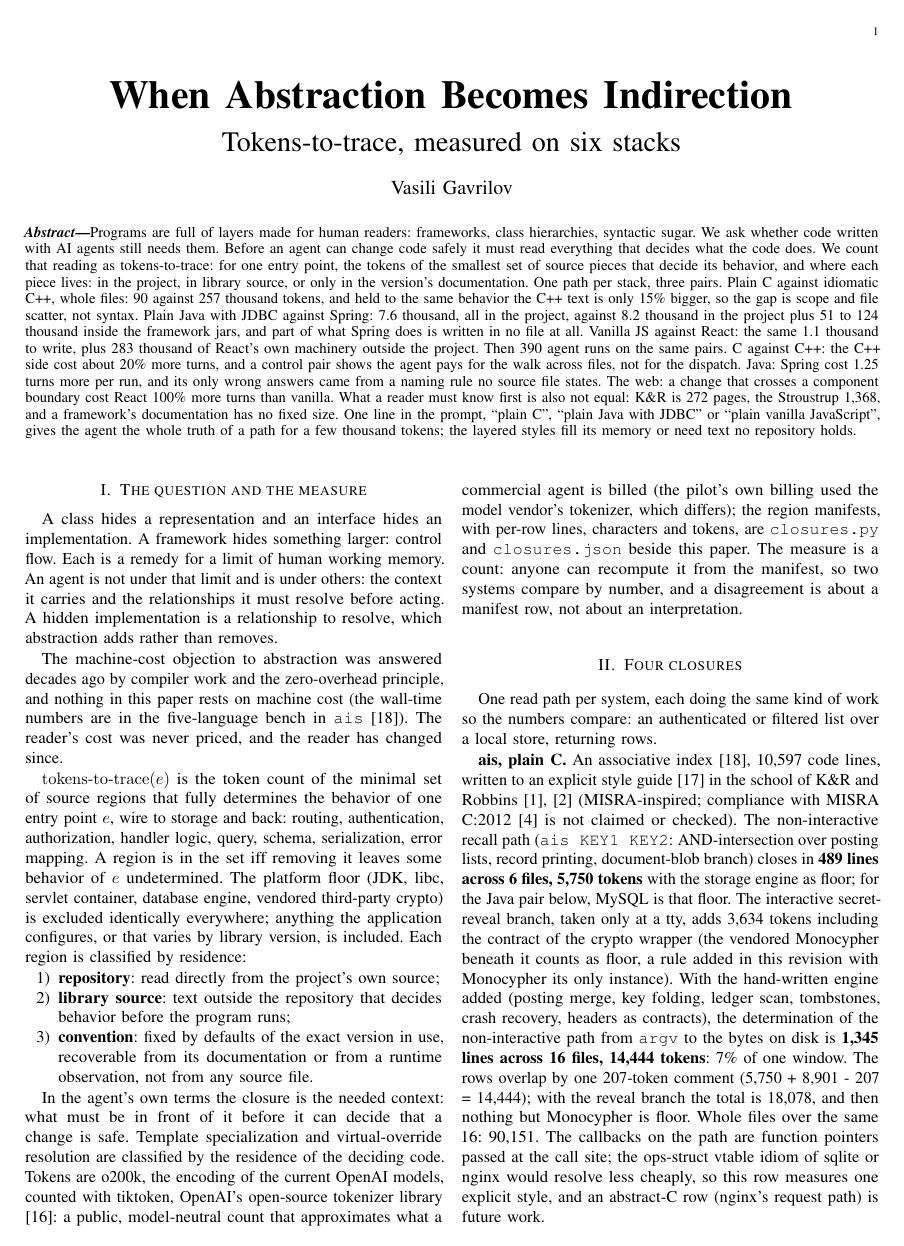
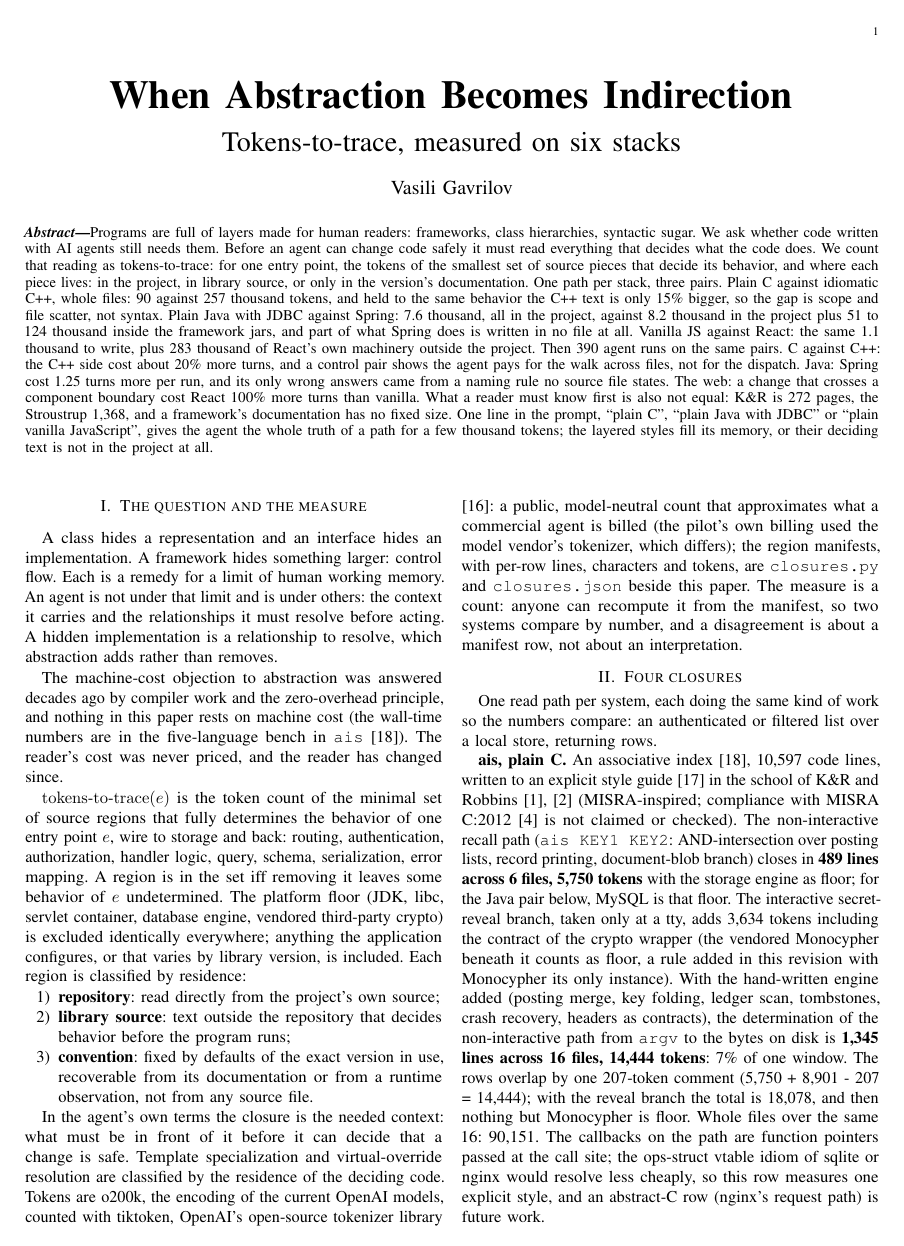
Before and after one commit to Anode1/articles, a LaTeX paper (MISRA_C_vs_CPP/tokens_to_trace.tex): page 1 of 9. Compiled offline with pdfLaTeX.

Commit message:
abstract: plain ending

```diff
--- a/MISRA_C_vs_CPP/tokens_to_trace.tex
+++ b/MISRA_C_vs_CPP/tokens_to_trace.tex
@@ -48,7 +48,8 @@ reader must know first is also not equal: K\&R is 272 pages, the
 Stroustrup 1,368, and a framework's documentation has no fixed size.
 One line in the prompt, ``plain C'', ``plain Java with JDBC'' or
 ``plain vanilla JavaScript'', gives the agent the whole truth of a path for a few thousand tokens;
-the layered styles fill its memory or need text no repository holds.\par}
+the layered styles fill its memory, or their deciding text is not in
+the project at all.\par}
 \vspace{22pt}
 }]
 
```
Also changed, not shown: MISRA_C_vs_CPP/tokens_to_trace.pdf.
